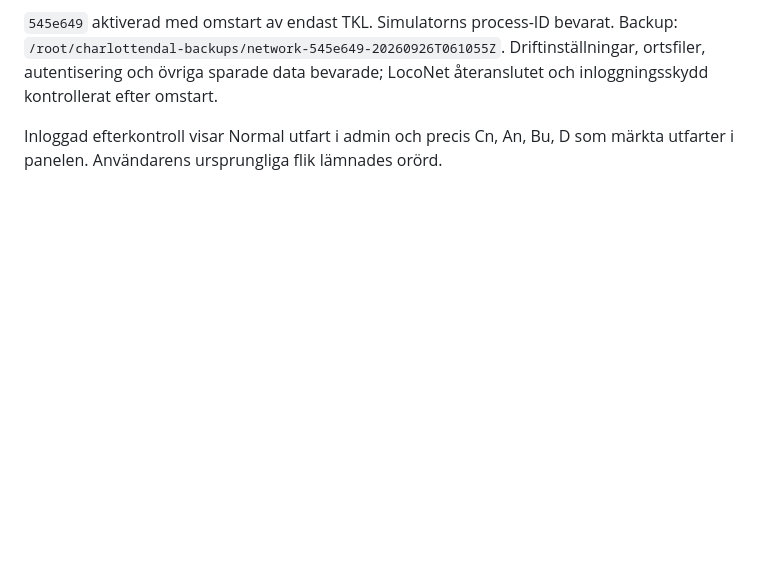
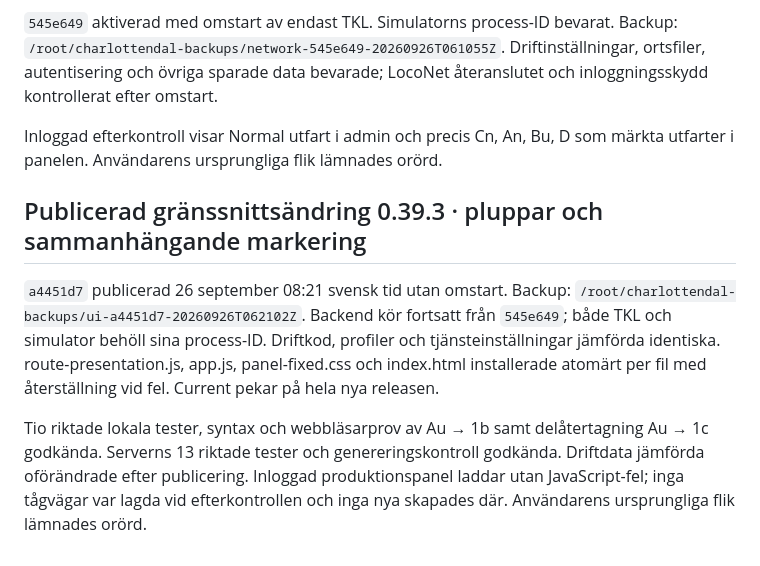
Before and after one commit to beahead-ab/cda-tkl, a Markdown page: docs/drift.md, the part around the change. GitHub-like rendering; blank space fills up the shorter version.

Commit message:
Record continuous route display deployment

```diff
--- a/docs/drift.md
+++ b/docs/drift.md
@@ -510,3 +510,18 @@ LocoNet återanslutet och inloggningsskydd kontrollerat efter omstart.
 
 Inloggad efterkontroll visar Normal utfart i admin och precis Cn, An, Bu, D
 som märkta utfarter i panelen. Användarens ursprungliga flik lämnades orörd.
+
+## Publicerad gränssnittsändring 0.39.3 · pluppar och sammanhängande markering
+
+`a4451d7` publicerad 26 september 08:21 svensk tid utan omstart.
+Backup: `/root/charlottendal-backups/ui-a4451d7-20260926T062102Z`.
+Backend kör fortsatt från `545e649`; både TKL och simulator behöll sina
+process-ID. Driftkod, profiler och tjänsteinställningar jämförda identiska.
+route-presentation.js, app.js, panel-fixed.css och index.html installerade
+atomärt per fil med återställning vid fel. Current pekar på hela nya releasen.
+
+Tio riktade lokala tester, syntax och webbläsarprov av Au → 1b samt delåtertagning
+Au → 1c godkända. Serverns 13 riktade tester och genereringskontroll godkända.
+Driftdata jämförda oförändrade efter publicering. Inloggad produktionspanel
+laddar utan JavaScript-fel; inga tågvägar var lagda vid efterkontrollen och inga
+nya skapades där. Användarens ursprungliga flik lämnades orörd.
```
